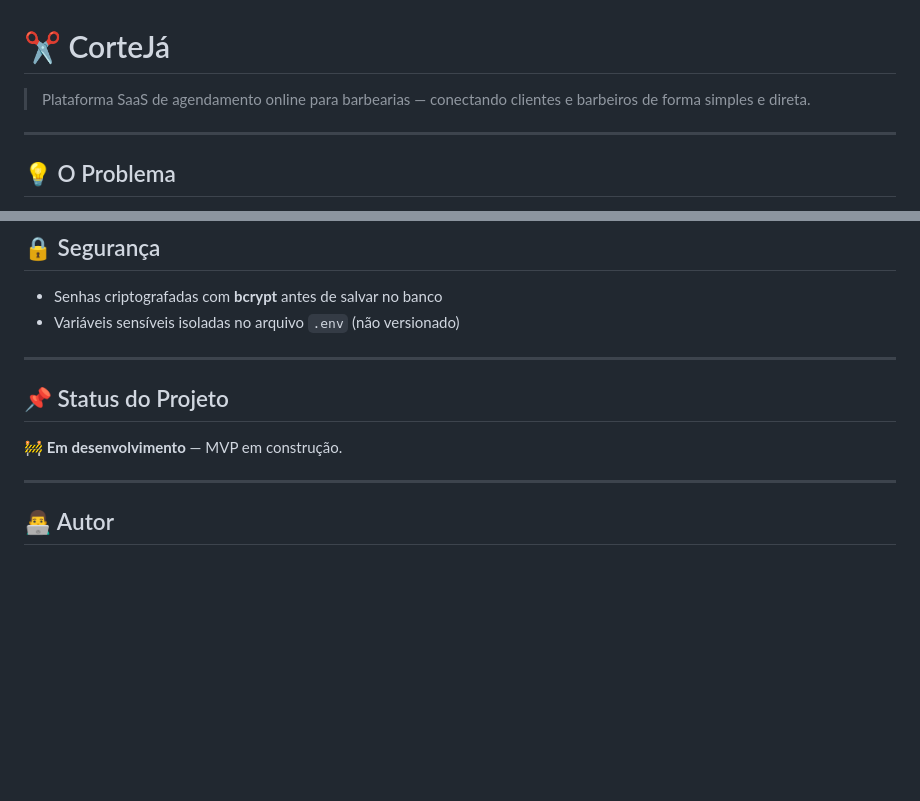
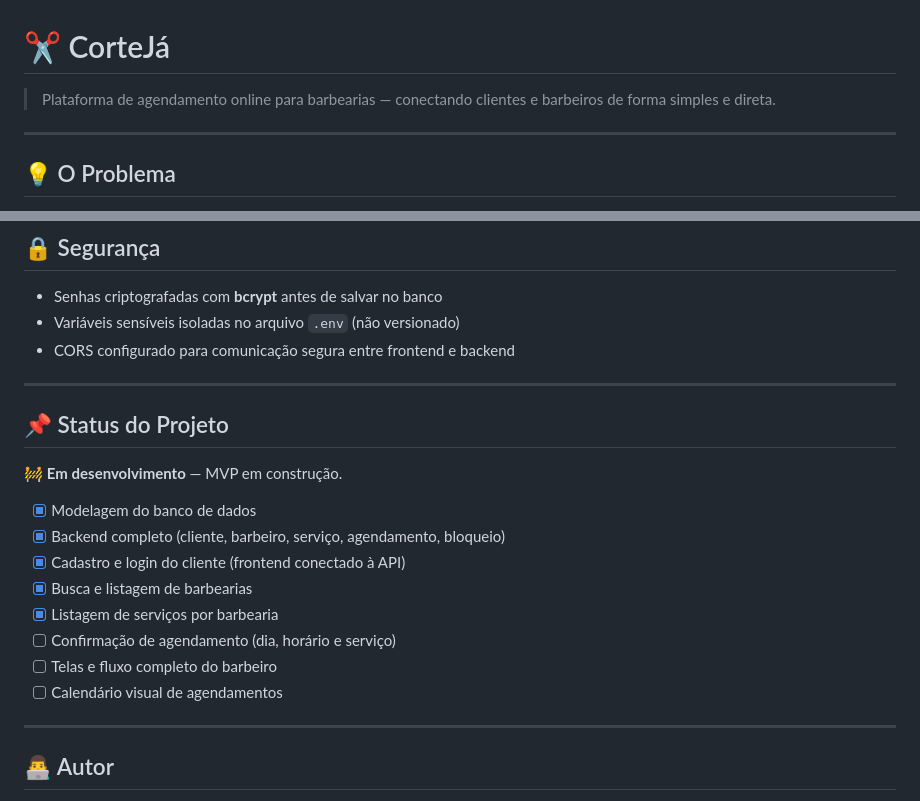
Before and after one commit to jorgemeert/barber, a Markdown page: README.md, 2 parts joined by grey strips. GitHub-like rendering; blank space fills up the shorter version.

```diff
--- a/README.md
+++ b/README.md
@@ -1,6 +1,6 @@
 # ✂️ CorteJá
 
-> Plataforma SaaS de agendamento online para barbearias — conectando clientes e barbeiros de forma simples e direta.
+> Plataforma de agendamento online para barbearias — conectando clientes e barbeiros de forma simples e direta.
 
 ---
 
@@ -124,12 +196,22 @@ Acesse em: `http://127.0.0.1:5000`
 
 - Senhas criptografadas com **bcrypt** antes de salvar no banco
 - Variáveis sensíveis isoladas no arquivo `.env` (não versionado)
+- CORS configurado para comunicação segura entre frontend e backend
 
 ---
 
 ## 📌 Status do Projeto
 
 🚧 **Em desenvolvimento** — MVP em construção.
+
+- [x] Modelagem do banco de dados
+- [x] Backend completo (cliente, barbeiro, serviço, agendamento, bloqueio)
+- [x] Cadastro e login do cliente (frontend conectado à API)
+- [x] Busca e listagem de barbearias
+- [x] Listagem de serviços por barbearia
+- [ ] Confirmação de agendamento (dia, horário e serviço)
+- [ ] Telas e fluxo completo do barbeiro
+- [ ] Calendário visual de agendamentos
 
 ---
 
```
Also changed, not shown: other parts of README.md (+99 -27 lines).
